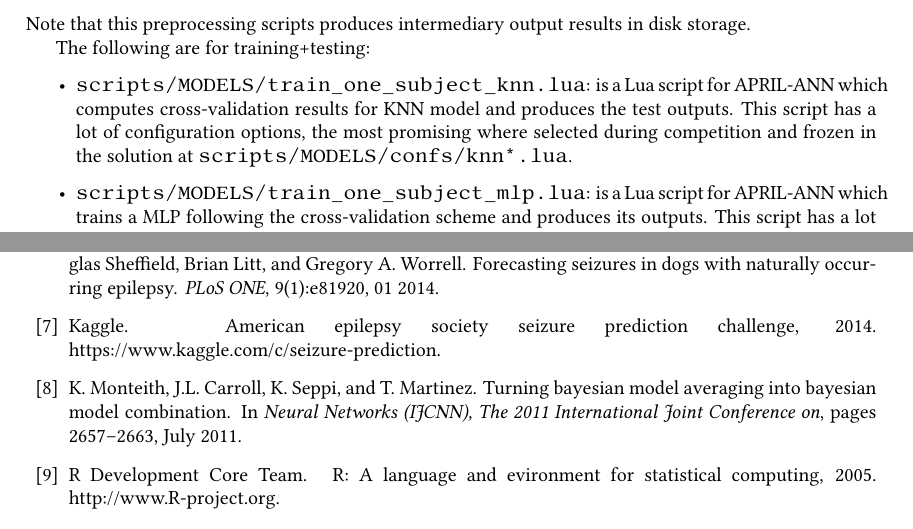
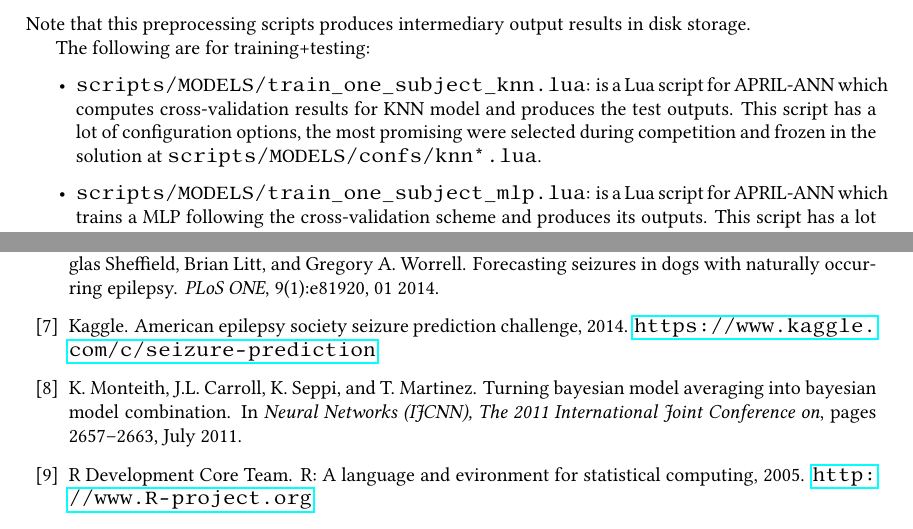
Before and after one commit to ESAI-CEU-UCH/kaggle-epilepsy, a LaTeX document (report/report.tex, which reads report/refs.bib): two parts of pages 6 and 9 of 10, joined at a grey line, cut so that both start at the same text. Compiled offline with pdfLaTeX.

Commit message:
Updated report

```diff
--- a/report/refs.bib
+++ b/report/refs.bib
@@ -57,3 +57,4 @@ ISSN={2161-4393},}
 
 @misc{Rproject,
 	Author = {{R Development Core Team}},
+	Note = {\url{http://www.R-project.org}},
@@ -75,7 +75,7 @@ ISSN={2161-4393},}
   OPThowpublished = {},
   OPTmonth =     {},
   year =      {2014},
-  note =      {https://www.kaggle.com/c/seizure-prediction},
+  note =      {\url{https://www.kaggle.com/c/seizure-prediction}},
   OPTannote =    {}
 }
 
--- a/report/report.tex
+++ b/report/report.tex
@@ -399,12 +399,12 @@ The following are for training+testing:
 \item \verb+scripts/MODELS/train_one_subject_knn.lua+: is a Lua script for
   APRIL-ANN which computes cross-validation results for KNN model and produces
   the test outputs. This script has a lot of configuration options, the most
-  promising where selected during competition and frozen in the solution at
+  promising were selected during competition and frozen in the solution at
   \verb+scripts/MODELS/confs/knn*.lua+.
 \item \verb+scripts/MODELS/train_one_subject_mlp.lua+: is a Lua script for
   APRIL-ANN which trains a MLP following the cross-validation scheme and
   produces its outputs. This script has a lot of configuration options, the most
-  promising where selected during competition and frozen in the solution at
+  promising were selected during competition and frozen in the solution at
   \verb+scripts/MODELS/confs/ann*.lua+.
 \item \verb+scripts/MODELS/train_all_subjects_wrapper.lua+: is a Lua script for
   APRIL-ANN which takes one of the two above scripts and trains the model for
```
Also changed, not shown: report/refs.bib (5 more changed lines), report/report.tex (2 more changed lines).
